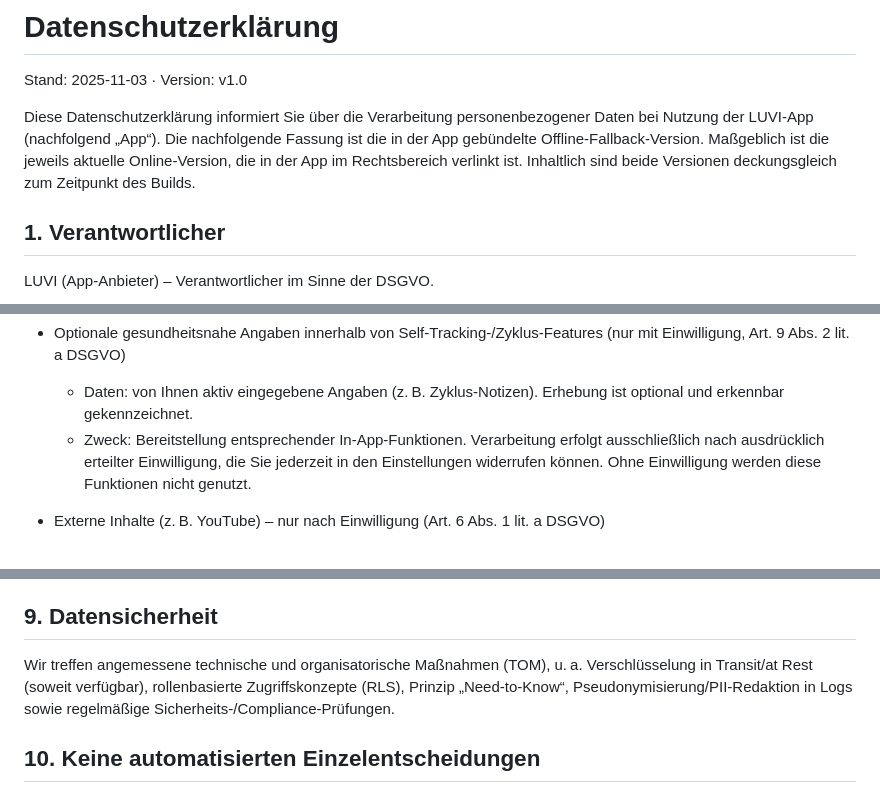
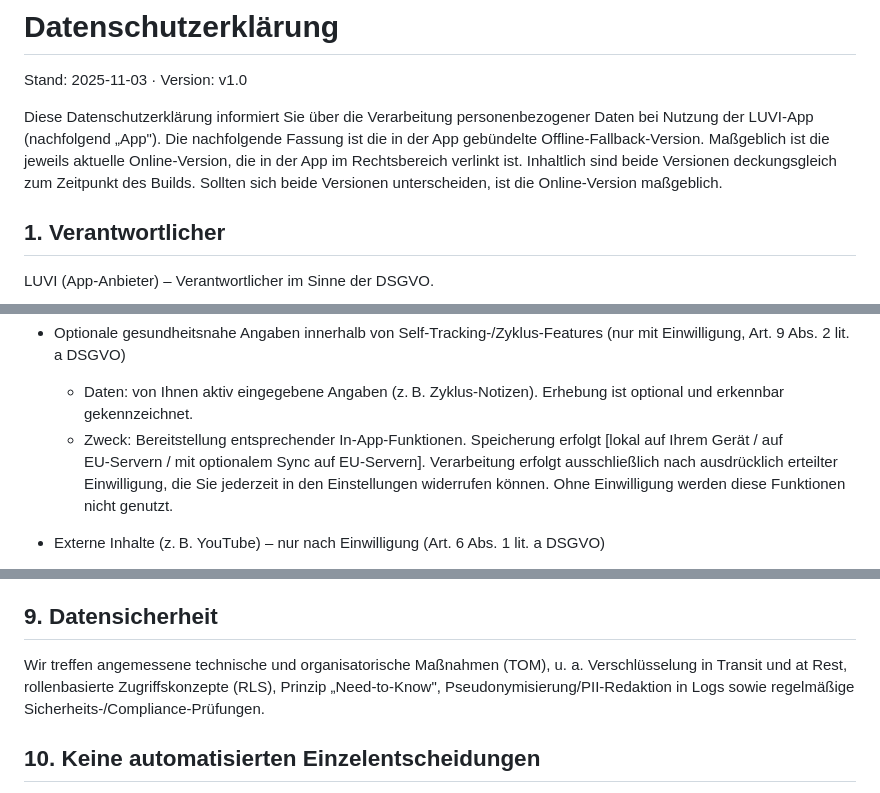
Before and after one commit to luvi-team/luvi-app, a Markdown page: docs/privacy/privacy.md, 3 parts joined by grey strips. GitHub-like rendering.

Commit message:
docs(privacy): clarify online precedence and TOM wording; note storage location for optional health-like data

```diff
--- a/docs/privacy/privacy.md
+++ b/docs/privacy/privacy.md
@@ -2,7 +2,7 @@
 
 Stand: 2025-11-03 · Version: v1.0
 
-Diese Datenschutzerklärung informiert Sie über die Verarbeitung personenbezogener Daten bei Nutzung der LUVI‑App (nachfolgend „App“). Die nachfolgende Fassung ist die in der App gebündelte Offline‑Fallback‑Version. Maßgeblich ist die jeweils aktuelle Online‑Version, die in der App im Rechtsbereich verlinkt ist. Inhaltlich sind beide Versionen deckungsgleich zum Zeitpunkt des Builds.
+Diese Datenschutzerklärung informiert Sie über die Verarbeitung personenbezogener Daten bei Nutzung der LUVI‑App (nachfolgend „App"). Die nachfolgende Fassung ist die in der App gebündelte Offline‑Fallback‑Version. Maßgeblich ist die jeweils aktuelle Online‑Version, die in der App im Rechtsbereich verlinkt ist. Inhaltlich sind beide Versionen deckungsgleich zum Zeitpunkt des Builds. Sollten sich beide Versionen unterscheiden, ist die Online-Version maßgeblich.
 
 ## 1. Verantwortlicher
 LUVI (App‑Anbieter) – Verantwortlicher im Sinne der DSGVO.
@@ -32,7 +32,7 @@ Wir verarbeiten personenbezogene Daten nur im erforderlichen Umfang. Im Einzelne
 
 - Optionale gesundheitsnahe Angaben innerhalb von Self‑Tracking‑/Zyklus‑Features (nur mit Einwilligung, Art. 9 Abs. 2 lit. a DSGVO)
   - Daten: von Ihnen aktiv eingegebene Angaben (z. B. Zyklus‑Notizen). Erhebung ist optional und erkennbar gekennzeichnet.
-  - Zweck: Bereitstellung entsprechender In‑App‑Funktionen. Verarbeitung erfolgt ausschließlich nach ausdrücklich erteilter Einwilligung, die Sie jederzeit in den Einstellungen widerrufen können. Ohne Einwilligung werden diese Funktionen nicht genutzt.
+  - Zweck: Bereitstellung entsprechender In‑App‑Funktionen. Speicherung erfolgt [lokal auf Ihrem Gerät / auf EU‑Servern / mit optionalem Sync auf EU‑Servern]. Verarbeitung erfolgt ausschließlich nach ausdrücklich erteilter Einwilligung, die Sie jederzeit in den Einstellungen widerrufen können. Ohne Einwilligung werden diese Funktionen nicht genutzt.
 
 - Externe Inhalte (z. B. YouTube) – nur nach Einwilligung (Art. 6 Abs. 1 lit. a DSGVO)
   - Daten: Beim Laden externer Inhalte erhebt der jeweilige Anbieter ggf. Nutzungsdaten (z. B. IP‑Adresse, Geräteinformationen).
@@ -71,7 +71,7 @@ Sie können erteilte Einwilligungen jederzeit in den App‑Einstellungen widerru
 Die Bereitstellung von Kontaktdaten (z. B. E‑Mail) ist für den Abschluss des Nutzungsvertrags erforderlich. Ohne diese Daten kann kein Konto erstellt werden. Alle darüber hinausgehenden Angaben sind freiwillig und werden nur mit Ihrer Einwilligung verarbeitet.
 
 ## 9. Datensicherheit
-Wir treffen angemessene technische und organisatorische Maßnahmen (TOM), u. a. Verschlüsselung in Transit/at Rest (soweit verfügbar), rollenbasierte Zugriffskonzepte (RLS), Prinzip „Need‑to‑Know“, Pseudonymisierung/PII‑Redaktion in Logs sowie regelmäßige Sicherheits‑/Compliance‑Prüfungen.
+Wir treffen angemessene technische und organisatorische Maßnahmen (TOM), u. a. Verschlüsselung in Transit und at Rest, rollenbasierte Zugriffskonzepte (RLS), Prinzip „Need‑to‑Know", Pseudonymisierung/PII‑Redaktion in Logs sowie regelmäßige Sicherheits‑/Compliance‑Prüfungen.
 
 ## 10. Keine automatisierten Einzelentscheidungen
 Es findet keine ausschließlich auf einer automatisierten Verarbeitung – einschließlich Profiling – beruhende Entscheidung mit Rechtswirkung statt (Art. 22 DSGVO).
```
